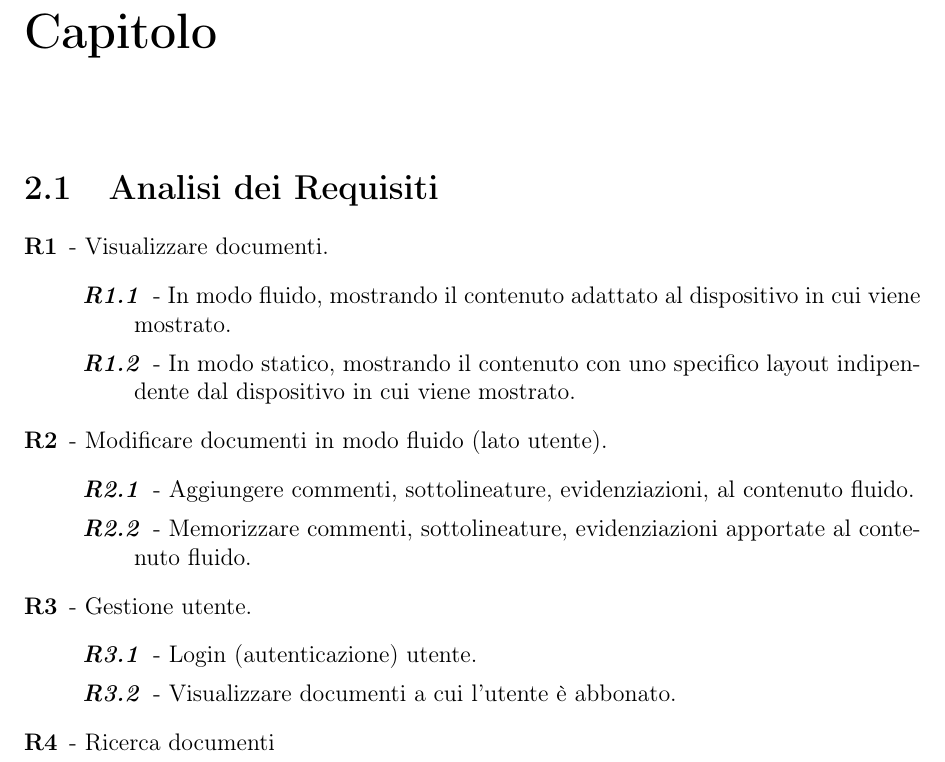
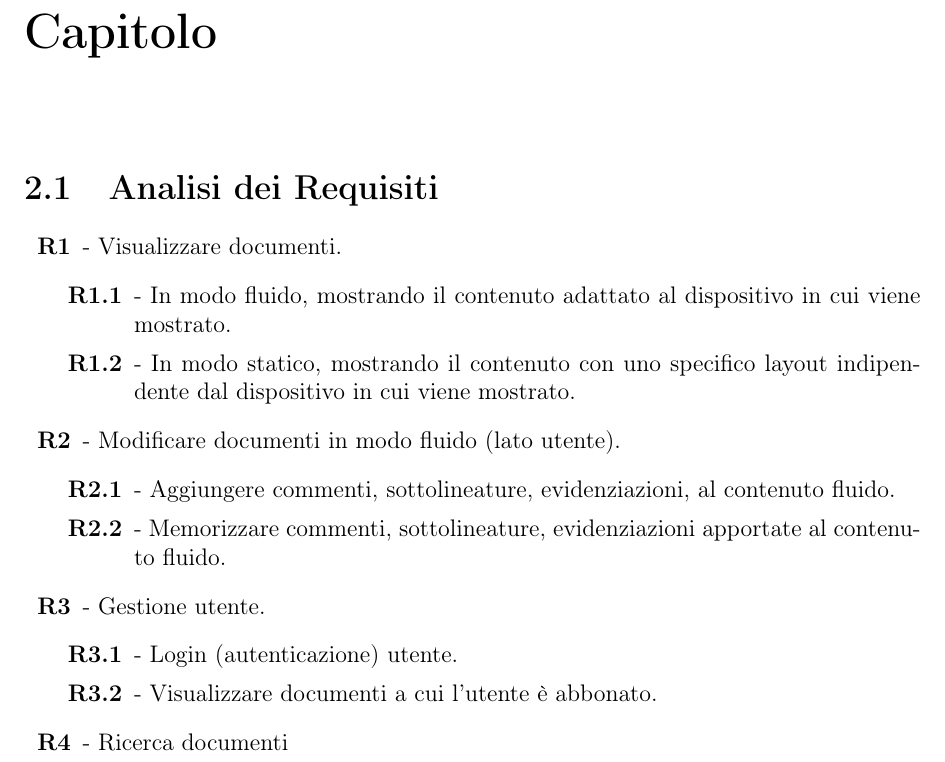
Before and after one commit to paganellif/tesi-paganelli, a LaTeX document (main.tex, which reads chapter/ch2-capitolo.tex): part of page 5 of 6, cut so that both start at the same text. Compiled offline with pdfLaTeX.

Commit message:
Updates from Overleaf

```diff
--- a/chapter/ch2-capitolo.tex
+++ b/chapter/ch2-capitolo.tex
@@ -1,22 +1,22 @@
 % ! TeX root = ...
 \section{Analisi dei Requisiti}
-\begin{description}
-    \item[R1] - Visualizzare documenti.
-    \begin{description}
-        \item[\textit{R1.1}] - In modo fluido, mostrando il contenuto adattato al dispositivo in cui viene mostrato.
-        \item[\textit{R1.2}] - In modo statico, mostrando il contenuto con uno specifico layout indipendente dal dispositivo in cui viene mostrato.
-    \end{description}
-    \item[R2] - Modificare documenti in modo fluido (lato utente).
-    \begin{description}
-        \item[\textit{R2.1}] - Aggiungere commenti, sottolineature, evidenziazioni, al contenuto fluido.
-        \item[\textit{R2.2}] - Memorizzare commenti, sottolineature, evidenziazioni apportate al contenuto fluido.
-    \end{description}
-    \item[R3] - Gestione utente.
-    \begin{description}
-        \item[\textit{R3.1}] - Login (autenticazione) utente.
-        \item[\textit{R3.2}] - Visualizzare documenti a cui l'utente è abbonato.
-    \end{description}
-    \item[R4] - Ricerca documenti
-    \begin{description}
-        \item[\textit{R4.1}] - Ricerca documenti senza autenticazione. Qualsiasi utente può effettuare una ricerca dei documenti disponibili, senza ottenere il contenuto.
-        \item[\textit{R4.2}] - Ricerca avanzata in base a diversi campi. %TODO: da definire quali campi
+\begin{itemize}
+    \item[\textbf{R1}] - Visualizzare documenti.
+    \begin{itemize}
+        \item[\textbf{R1.1}] - In modo fluido, mostrando il contenuto adattato al dispositivo in cui viene mostrato.
+        \item[\textbf{R1.2}] - In modo statico, mostrando il contenuto con uno specifico layout indipendente dal dispositivo in cui viene mostrato.
+    \end{itemize}
+    \item[\textbf{R2}] - Modificare documenti in modo fluido (lato utente).
+    \begin{itemize}
+        \item[\textbf{R2.1}] - Aggiungere commenti, sottolineature, evidenziazioni, al contenuto fluido.
+        \item[\textbf{R2.2}] - Memorizzare commenti, sottolineature, evidenziazioni apportate al contenuto fluido.
+    \end{itemize}
+    \item[\textbf{R3}] - Gestione utente.
+    \begin{itemize}
+        \item[\textbf{R3.1}] - Login (autenticazione) utente.
+        \item[\textbf{R3.2}] - Visualizzare documenti a cui l'utente è abbonato.
+    \end{itemize}
+    \item[\textbf{R4}] - Ricerca documenti
+    \begin{itemize}
+        \item[\textbf{R4.1}] - Ricerca documenti senza autenticazione. Qualsiasi utente può effettuare una ricerca dei documenti disponibili, senza ottenere il contenuto.
+        \item[\textbf{R4.2}] - Ricerca avanzata in base a diversi campi. %TODO: da definire quali campi
```
Also changed, not shown: chapter/ch2-capitolo.tex (34 more changed lines).
